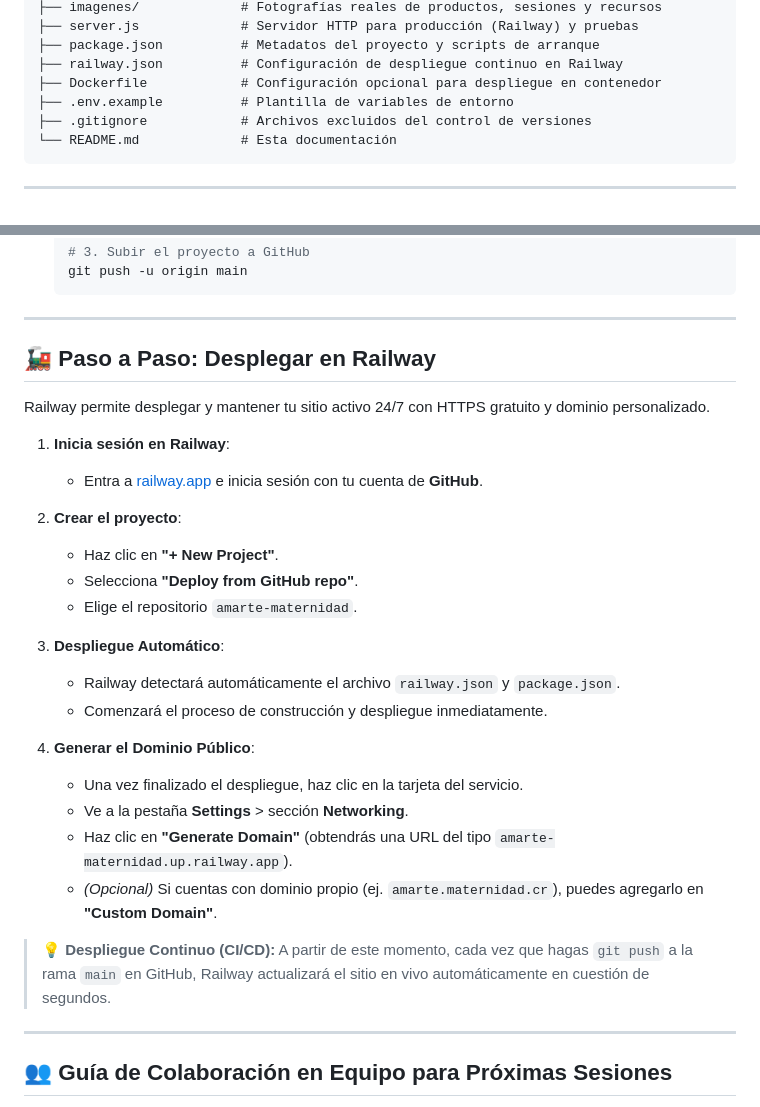
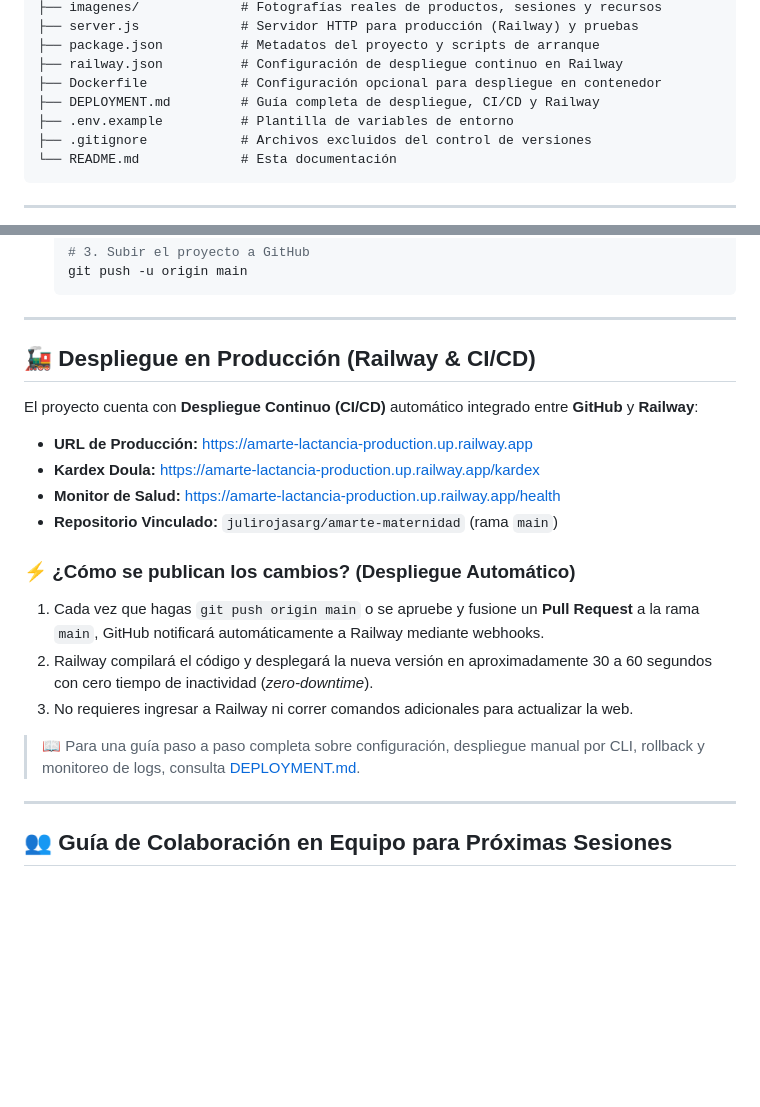
Before and after one commit to julirojasarg/amarte-maternidad, a Markdown page: README.md, 2 parts joined by grey strips. Drawn GitHub-style; blank space fills up the shorter version.

Commit message:
docs: agregar guia completa de despliegue continuo (CI/CD) con GitHub y Railway

```diff
--- a/README.md
+++ b/README.md
@@ -23,6 +23,7 @@ Amarte Maternidad/
 ├── package.json          # Metadatos del proyecto y scripts de arranque
 ├── railway.json          # Configuración de despliegue continuo en Railway
 ├── Dockerfile            # Configuración opcional para despliegue en contenedor
+├── DEPLOYMENT.md         # Guía completa de despliegue, CI/CD y Railway
 ├── .env.example          # Plantilla de variables de entorno
 ├── .gitignore            # Archivos excluidos del control de versiones
 └── README.md             # Esta documentación
@@ -78,29 +79,21 @@ Y visita [http://localhost:3000](http://localhost:3000).
 
 ---
 
-## 🚂 Paso a Paso: Desplegar en Railway
+## 🚂 Despliegue en Producción (Railway & CI/CD)
 
-Railway permite desplegar y mantener tu sitio activo 24/7 con HTTPS gratuito y dominio personalizado.
+El proyecto cuenta con **Despliegue Continuo (CI/CD)** automático integrado entre **GitHub** y **Railway**:
 
-1. **Inicia sesión en Railway**:
-   - Entra a [railway.app](https://railway.app) e inicia sesión con tu cuenta de **GitHub**.
+* **URL de Producción:** [https://amarte-lactancia-production.up.railway.app](https://amarte-lactancia-production.up.railway.app)
+* **Kardex Doula:** [https://amarte-lactancia-production.up.railway.app/kardex](https://amarte-lactancia-production.up.railway.app/kardex)
+* **Monitor de Salud:** [https://amarte-lactancia-production.up.railway.app/health](https://amarte-lactancia-production.up.railway.app/health)
+* **Repositorio Vinculado:** `julirojasarg/amarte-maternidad` (rama `main`)
 
-2. **Crear el proyecto**:
-   - Haz clic en **"+ New Project"**.
-   - Selecciona **"Deploy from GitHub repo"**.
-   - Elige el repositorio `amarte-maternidad`.
+### ⚡ ¿Cómo se publican los cambios? (Despliegue Automático)
+1. Cada vez que hagas `git push origin main` o se apruebe y fusione un **Pull Request** a la rama `main`, GitHub notificará automáticamente a Railway mediante webhooks.
+2. Railway compilará el código y desplegará la nueva versión en aproximadamente 30 a 60 segundos con cero tiempo de inactividad (*zero-downtime*).
+3. No requieres ingresar a Railway ni correr comandos adicionales para actualizar la web.
 
-3. **Despliegue Automático**:
-   - Railway detectará automáticamente el archivo `railway.json` y `package.json`.
-   - Comenzará el proceso de construcción y despliegue inmediatamente.
-
-4. **Generar el Dominio Público**:
-   - Una vez finalizado el despliegue, haz clic en la tarjeta del servicio.
-   - Ve a la pestaña **Settings** > sección **Networking**.
-   - Haz clic en **"Generate Domain"** (obtendrás una URL del tipo `amarte-maternidad.up.railway.app`).
-   - *(Opcional)* Si cuentas con dominio propio (ej. `amarte.maternidad.cr`), puedes agregarlo en **"Custom Domain"**.
-
-> 💡 **Despliegue Continuo (CI/CD):** A partir de este momento, cada vez que hagas `git push` a la rama `main` en GitHub, Railway actualizará el sitio en vivo automáticamente en cuestión de segundos.
+> 📖 Para una guía paso a paso completa sobre configuración, despliegue manual por CLI, rollback y monitoreo de logs, consulta [DEPLOYMENT.md](DEPLOYMENT.md).
 
 ---
 
```
Also changed, not shown: DEPLOYMENT.md (added, +148 -0 lines).
